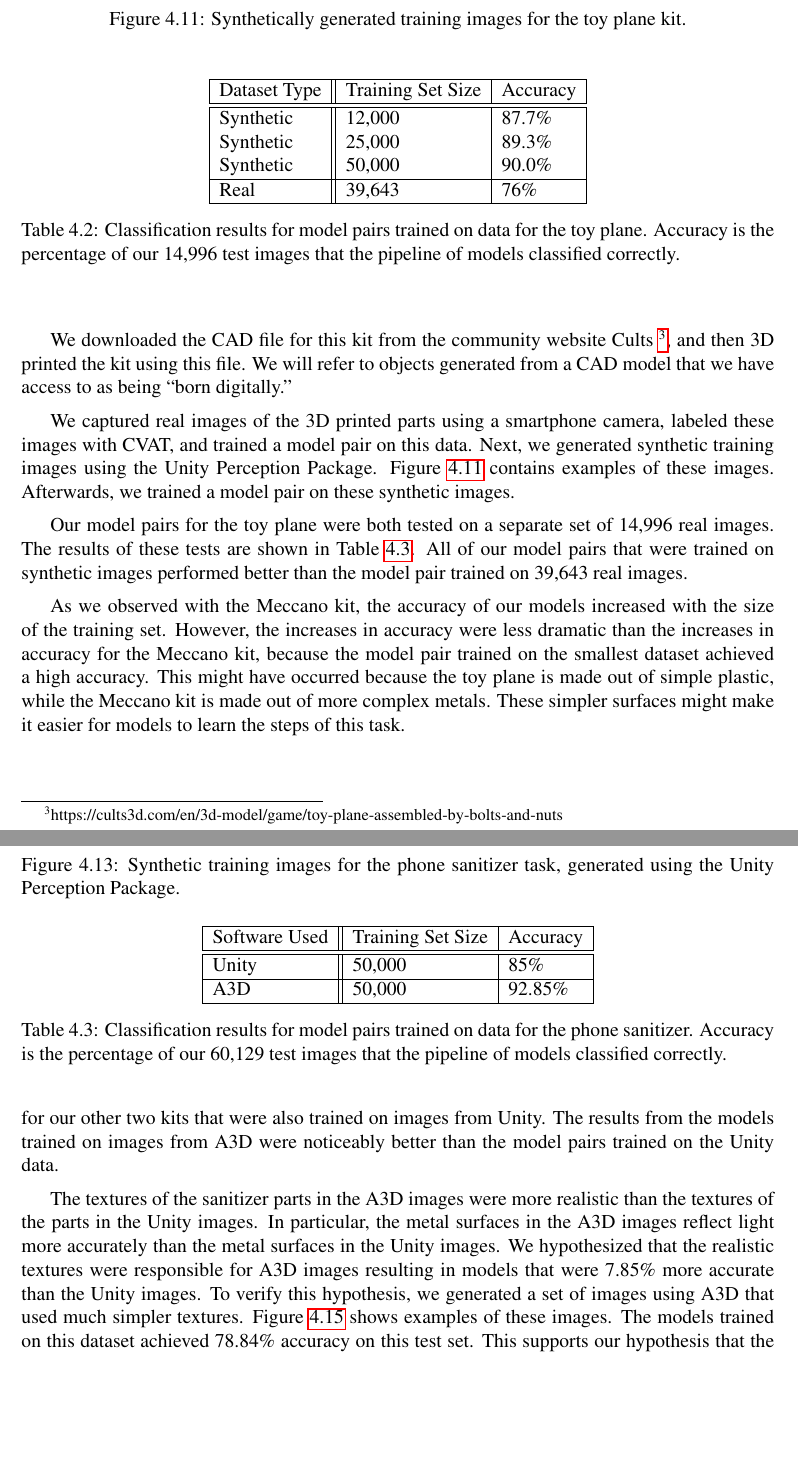
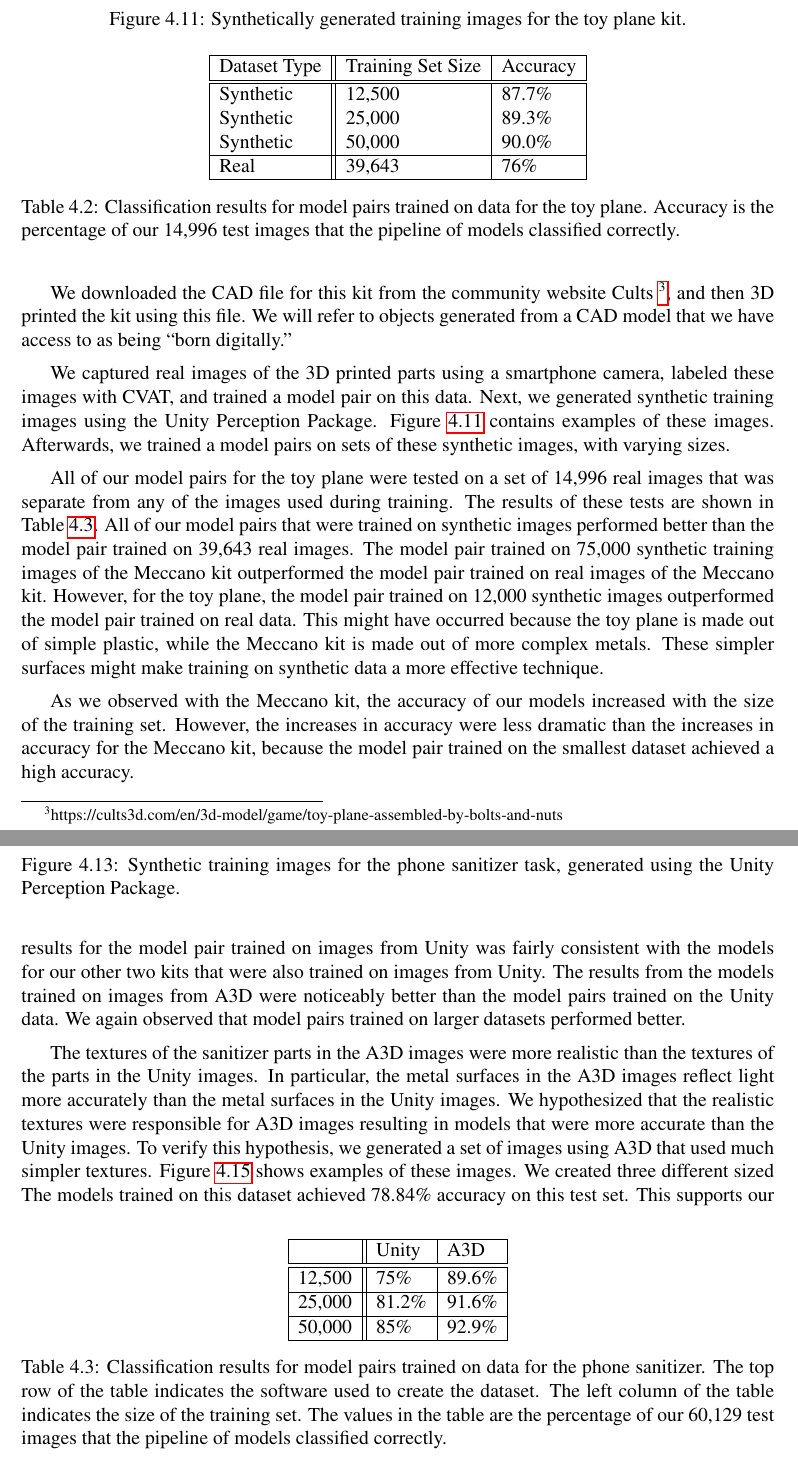
Before and after one commit to akindofyoga/thesis, a LaTeX thesis (thesis.tex, which reads synthetic.tex): two parts of pages 33 and 35 of 52, joined at a grey line, cut so that both start at the same text, the shorter picture padded with empty space. Compiled offline with pdfLaTeX.

Commit message:
synthetic

```diff
--- a/synthetic.tex
+++ b/synthetic.tex
@@ -276,23 +276,28 @@ We captured real images of the 3D printed parts using a smartphone camera,
 labeled these images with CVAT, and trained a model pair on this data.
 Next, we generated synthetic training images using the Unity Perception Package.
 Figure~\ref{fig:plane_train} contains examples of these images.
-Afterwards, we trained a model pair on these synthetic images.
+Afterwards, we trained a model pairs on sets of these synthetic images, with
+varying sizes.
 
-Our model pairs for the toy plane were both tested on a separate set of 14,996
-real images.
+All of our model pairs for the toy plane were tested on a set of 14,996 real
+images that was separate from any of the images used during training.
 The results of these tests are shown in Table~\ref{tab:plane_accuracy}.
 All of our model pairs that were trained on synthetic images performed better
 than the model pair trained on 39,643 real images.
+The model pair trained on 75,000 synthetic training images of the Meccano kit
+outperformed the model pair trained on real images of the Meccano kit.
+However, for the toy plane, the model pair trained on 12,000 synthetic images
+outperformed the model pair trained on real data.
+This might have occurred because the toy plane is made out of simple plastic,
+while the Meccano kit is made out of more complex metals.
+These simpler surfaces might make training on synthetic data a more effective
+technique.
 
 As we observed with the Meccano kit, the accuracy of our models increased with
 the size of the training set.
 However, the increases in accuracy were less dramatic than the increases in
 accuracy for the Meccano kit, because the model pair trained on the smallest
 dataset achieved a high accuracy.
-This might have occurred because the toy plane is made out of simple plastic,
-while the Meccano kit is made out of more complex metals.
-These simpler surfaces might make it easier for models to learn the steps of
-this task.
 
 \begin{figure}
   \includegraphics[width=0.5\columnwidth]{figures/synthetic/plane_train1.png}
@@ -309,7 +314,7 @@ this task.
   Dataset Type & Training Set Size & Accuracy\\
   \hline
   \hline
-  Synthetic & 12,000 & 87.7\%\\
+  Synthetic & 12,500 & 87.7\%\\
   Synthetic & 25,000 & 89.3\%\\
   Synthetic & 50,000 & 90.0\%\\
   \hline
@@ -357,6 +364,7 @@ consistent with the models for our other two kits that were also trained on
 images from Unity.
 The results from the models trained on images from A3D were noticeably better
 than the model pairs trained on the Unity data.
+We again observed that model pairs trained on larger datasets performed better.
 
 \begin{figure}
   \includegraphics[width=0.5\columnwidth]{figures/sanitizer/unity1.png}
@@ -383,20 +391,24 @@ than the model pairs trained on the Unity data.
 \begin{table}
   \centering
 \begin{tabular}{|l||l|l|}
-\hline
-  Software Used & Training Set Size & Accuracy\\
+  \hline
+  & Unity & A3D\\
   \hline
   \hline
-  Unity & 50,000 & 85\%\\
+  12,500 & 75\% & 89.6\% \\
   \hline
-  A3D & 50,000 & 92.85\%\\
-\hline
+  25,000 & 81.2\% & 91.6\%\\
+  \hline
+  50,000 & 85\% & 92.9\%\\
+  \hline
 \end{tabular}
   \caption{
     Classification results for model pairs trained on data for the phone
     sanitizer.
-    Accuracy is the percentage of our 60,129 test images that the pipeline of
-    models classified correctly.
+    The top row of the table indicates the software used to create the dataset.
+    The left column of the table indicates the size of the training set.
+    The values in the table are the percentage of our 60,129 test images that
+    the pipeline of models classified correctly.
   }\label{tab:plane_accuracy}
 \end{table}
 
@@ -405,10 +417,11 @@ the textures of the parts in the Unity images.
 In particular, the metal surfaces in the A3D images reflect light more
 accurately than the metal surfaces in the Unity images.
 We hypothesized that the realistic textures were responsible for A3D images
-resulting in models that were 7.85\% more accurate than the Unity images.
+resulting in models that were more accurate than the Unity images.
 To verify this hypothesis, we generated a set of images using A3D that used much
 simpler textures.
 Figure~\ref{fig:sanitizer_a3d_simple} shows examples of these images.
+We created three different sized
 The models trained on this dataset achieved 78.84\% accuracy on this test set.
 This supports our hypothesis that the realistic textures were responsible for
 the superior performance of the model trained on the A3D images.
```
Also changed, not shown: synthetic.tex (6 more changed lines).
